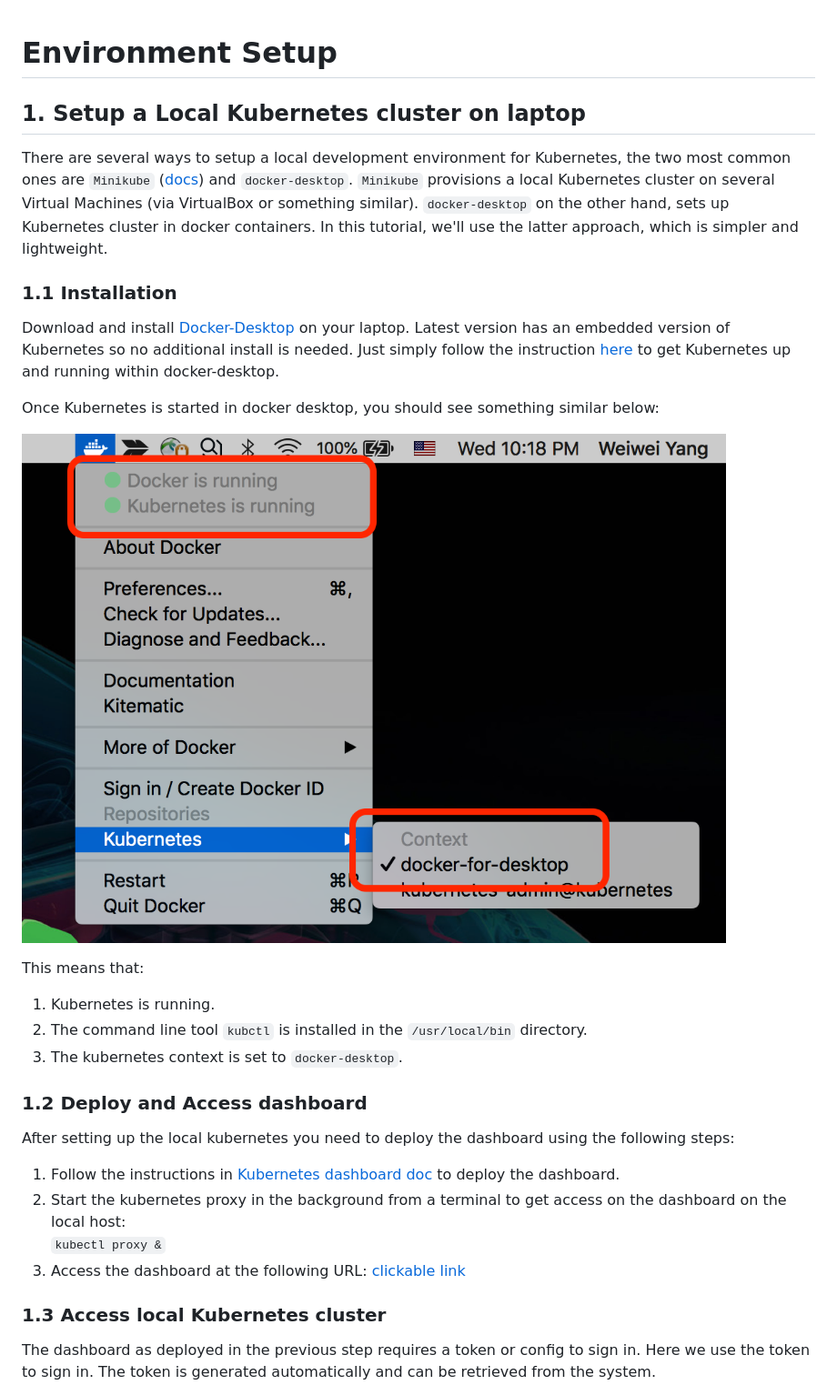
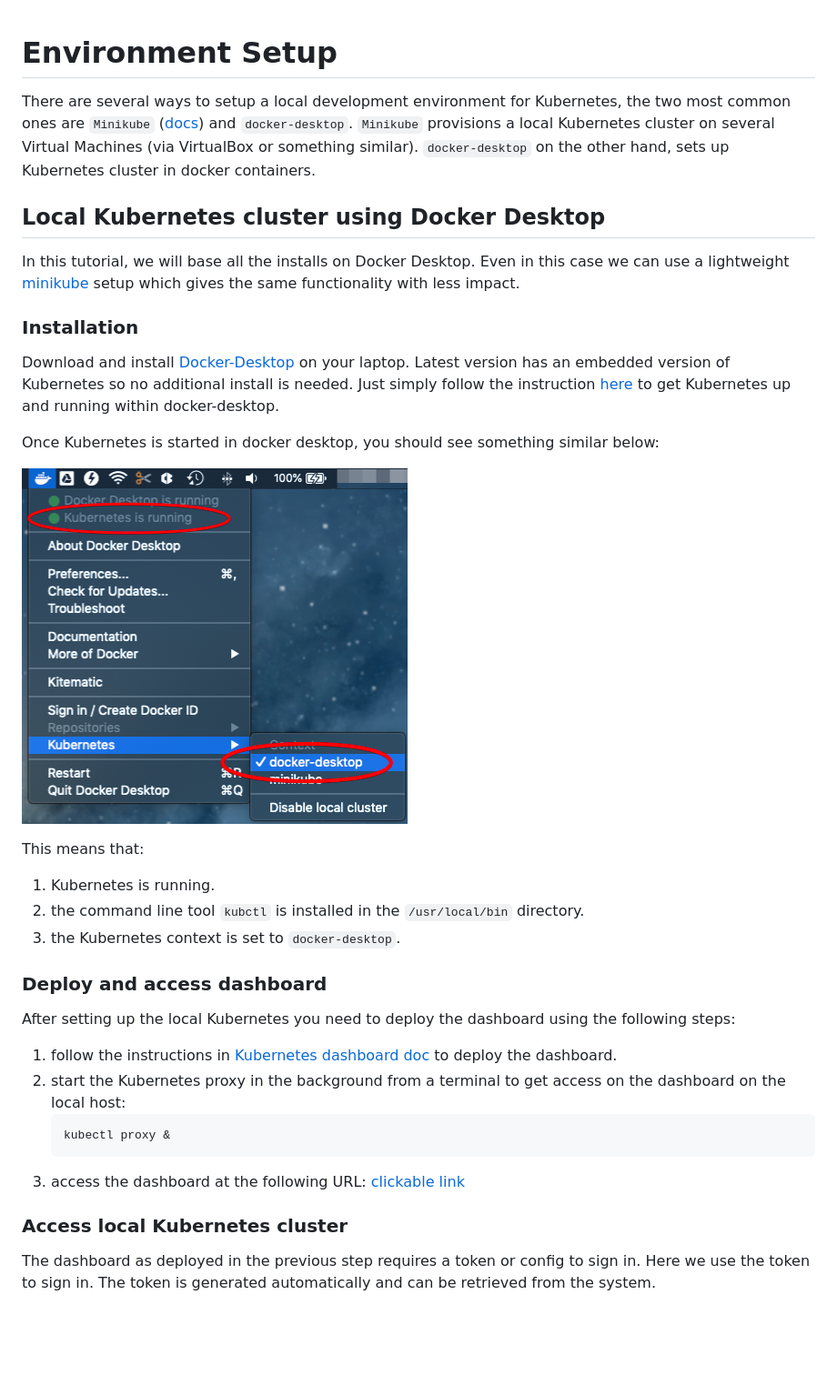
Before and after one commit to apache/yunikorn-core, a Markdown page: docs/setup/env-setup.md, the part around one of its changes. Shown at 91% size. Rendered like a GitHub page; pictures changed too: docs/images/docker-desktop.png; blank space fills up the shorter version.

````diff
--- a/docs/setup/env-setup.md
+++ b/docs/setup/env-setup.md
@@ -1,12 +1,14 @@
 # Environment Setup
-
-## 1. Setup a Local Kubernetes cluster on laptop
 
 There are several ways to setup a local development environment for Kubernetes, the two most common ones are `Minikube` ([docs](https://kubernetes.io/docs/setup/minikube/)) and `docker-desktop`.
 `Minikube` provisions a local Kubernetes cluster on several Virtual Machines (via VirtualBox or something similar). `docker-desktop` on the other hand, sets up Kubernetes cluster in docker containers.
-In this tutorial, we'll use the latter approach, which is simpler and lightweight.
 
-### 1.1 Installation
+## Local Kubernetes cluster using Docker Desktop
+
+In this tutorial, we will base all the installs on Docker Desktop.
+Even in this case we can use a lightweight [minikube](#local-kubernetes-cluster-with-minikube) setup which gives the same functionality with less impact.
+
+### Installation
 
 Download and install [Docker-Desktop](https://www.docker.com/products/docker-desktop) on your laptop. Latest version has an embedded version of Kubernetes so no additional install is needed.
 Just simply follow the instruction [here](https://docs.docker.com/docker-for-mac/#kubernetes) to get Kubernetes up and running within docker-desktop.
@@ -17,18 +19,20 @@ Once Kubernetes is started in docker desktop, you should see something similar b
 
 This means that:
 1. Kubernetes is running.
-2. The command line tool `kubctl` is installed in the `/usr/local/bin` directory.
-2. The kubernetes context is set to `docker-desktop`.
+1. the command line tool `kubctl` is installed in the `/usr/local/bin` directory.
+1. the Kubernetes context is set to `docker-desktop`.
 
-### 1.2 Deploy and Access dashboard
+### Deploy and access dashboard
 
-After setting up the local kubernetes you need to deploy the dashboard using the following steps:
-1. Follow the instructions in [Kubernetes dashboard doc](https://github.com/kubernetes/dashboard) to deploy the dashboard.
-2. Start the kubernetes proxy in the background from a terminal to get access on the dashboard on the local host:
-`kubectl proxy &`
-3. Access the dashboard at the following URL: [clickable link](http://localhost:8001/api/v1/namespaces/kube-system/services/https:kubernetes-dashboard:/proxy/#!/login)
+After setting up the local Kubernetes you need to deploy the dashboard using the following steps:
+1. follow the instructions in [Kubernetes dashboard doc](https://github.com/kubernetes/dashboard) to deploy the dashboard.
+1. start the Kubernetes proxy in the background from a terminal to get access on the dashboard on the local host:
+    ```shell script
+    kubectl proxy &
+    ```
+1. access the dashboard at the following URL: [clickable link](http://localhost:8001/api/v1/namespaces/kube-system/services/https:kubernetes-dashboard:/proxy/#!/login)
 
-### 1.3 Access local Kubernetes cluster
+### Access local Kubernetes cluster
 
 The dashboard as deployed in the previous step requires a token or config to sign in. Here we use the token to sign in. The token is generated automatically and can be retrieved from the system.
 
````
Also changed, not shown: other parts of docs/setup/env-setup.md (+72 -21 lines), docs/images/dashboard_secret.png, docs/images/dashboard_token_select.png, docs/images/docker-dektop-minikube.png (added).
